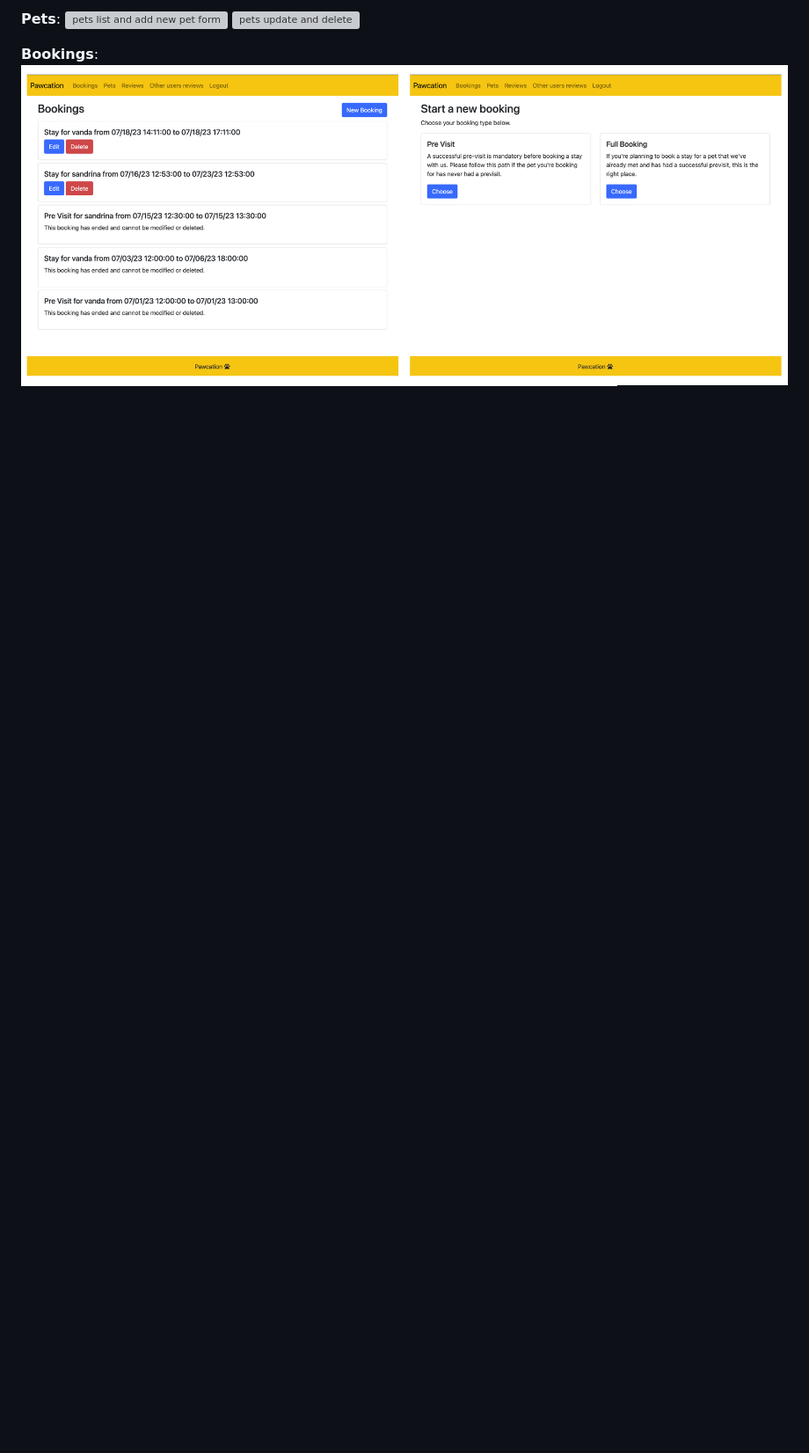
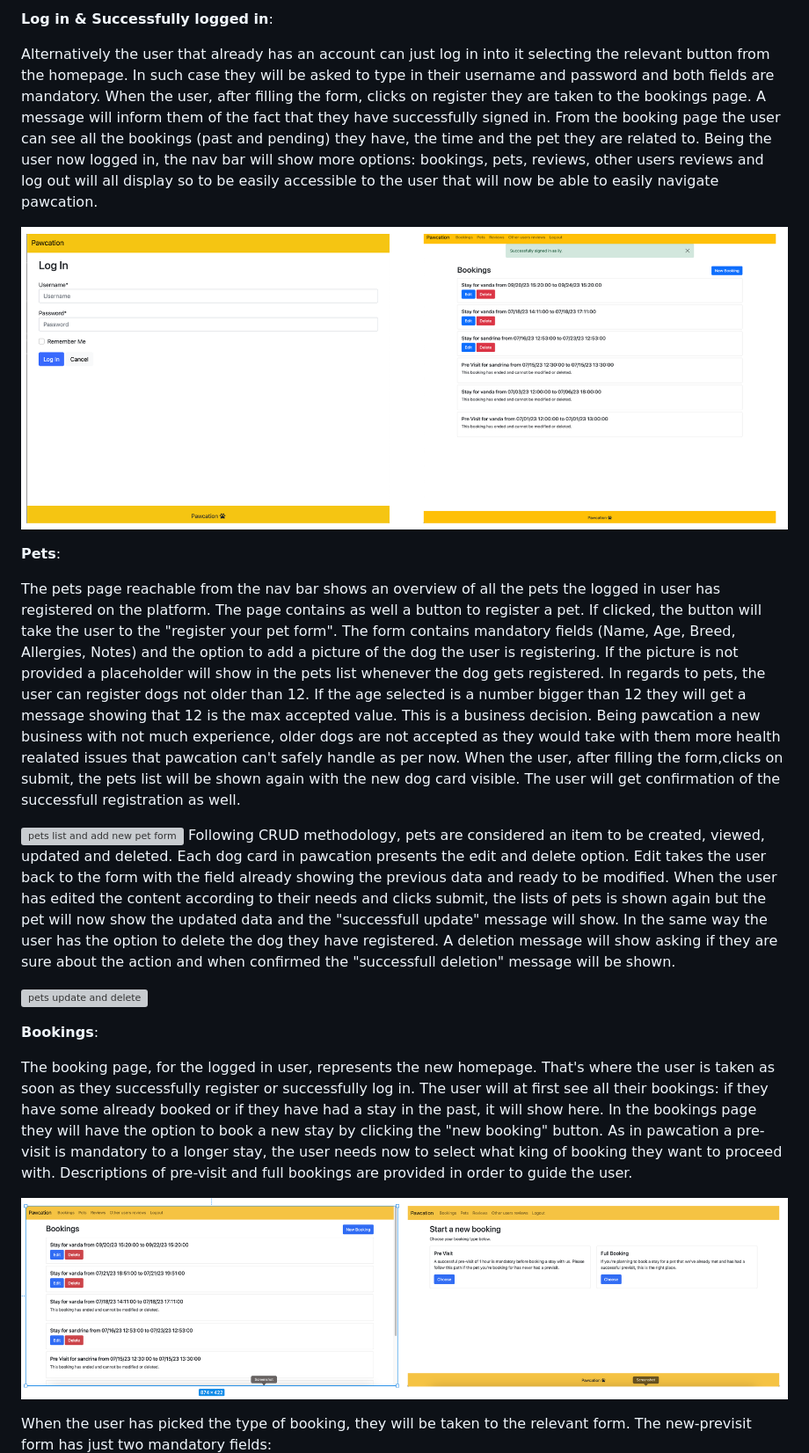
Before and after one commit to ilaria-barletta/pawcation, a Markdown page: README.md, the part around the change printed below. Shown: that part at 88% size. Drawn GitHub-style; pictures changed too: static/assets/images/bookings-lists-booking-type.png; blank space fills up the shorter version; grey boxes are pictures that could not be loaded.

Commit message:
add features to readme

```diff
--- a/README.md
+++ b/README.md
@@ -81,9 +77,29 @@ __Succesfully logged in__:
 
-__Pets__: ![pets list and add new pet form](static/assets/images/pet-create-view.png)
+__Log in & Successfully logged in__:
+
+Alternatively the user that already has an account can just log in into it selecting the relevant button from the homepage.
+In such case they will be asked to type in their username and password and both fields are mandatory. When the user, after filling the form, clicks on register they are taken to the bookings page. A message will inform them of the fact that they have successfully signed in. From the booking page the user can see all the bookings (past and pending) they have, the time and the pet they are related to. Being the user now logged in, the nav bar will show more options: bookings, pets, reviews, other users reviews and log out will all display so to be easily accessible to the user that will now be able to easily navigate pawcation.
+
+![log in form and log in successfull message](static/assets/images/login-pawcation.png)
+
+
+__Pets__:
+
+The pets page reachable from the nav bar shows an overview of all the pets the logged in user has registered on the platform. The page contains as well a button to register a pet. If clicked, the button will take the user to the "register your pet form". The form contains mandatory fields (Name, Age, Breed, Allergies, Notes) and the option to add a picture of the dog the user is registering. If the picture is not provided a placeholder will show in the pets list whenever the dog gets registered. In regards to pets, the user can register dogs not older than 12. If the age selected is a number bigger than 12 they will get a message showing that 12 is the max accepted value. This is a business decision. Being pawcation a new business with not much experience, older dogs are not accepted as they would take with them more health realated issues that pawcation can't safely handle as per now. When the user, after filling the form,clicks on submit, the pets list will be shown again with the new dog card visible. The user will get confirmation of the successfull registration as well.
+
+![pets list and add new pet form](static/assets/images/pet-create-view.png)
+Following CRUD methodology, pets are considered an item to be created, viewed, updated and deleted. Each dog card in pawcation presents the  edit and delete option. Edit takes the user back to the form with the field already showing the previous data and ready to be modified. When the user has edited the content according to their needs and clicks submit, the lists of pets is shown again but the pet will now show the updated data and the "successfull update" message will show. In the same way the user has the option to delete the dog they have registered. A deletion message will show asking if they are sure about the action and when confirmed the "successfull deletion" message will be shown.
+
 ![pets update and delete](static/assets/images/pet-update-delete.png)
 
 
-__Bookings__: ![bookings list and option to select booking type](static/assets/images/bookings-lists-booking-type.png)
+__Bookings__:
+
+The booking page, for the logged in user, represents the new homepage. That's where the user is taken as soon as they successfully register or successfully log in. The user will at first see all their bookings: if they have some already booked or if they have had a stay in the past, it will show here. In the bookings page they will have the option to book a new stay by clicking the "new booking" button. As in pawcation a pre-visit is mandatory to a longer stay, the user needs now to select what king of booking they want to proceed with. Descriptions of pre-visit and full bookings are provided in order to guide the user.
+
+![bookings list and option to select booking type](static/assets/images/bookings-lists-booking-type.png)
+
+When the user has picked the type of booking, they will be taken to the relevant form. The new-previsit form has just two mandatory fields:
 ![new previsit and new fullbooking forms](static/assets/images/new-previsit-fullbooking.png)
 ![update previsit and update fullbooking](static/assets/images/update-previsit-fullbooking.png)
 ![delete bookings](static/assets/images/delete-booking.png)
```
Also changed, not shown: other parts of README.md (+10 -14 lines), 1 other file.
